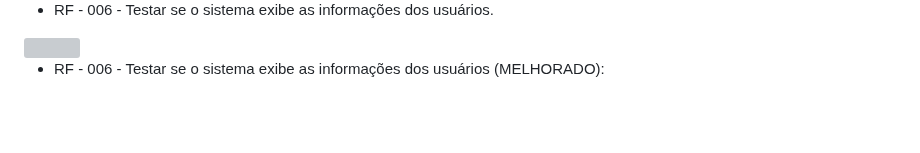
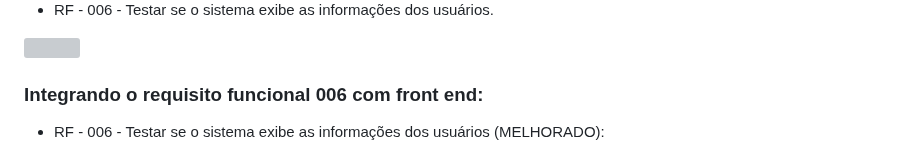
Before and after one commit to ICEI-PUC-Minas-PMV-ADS/pmv-ads-2024-1-e2-proj-int-t4-HmoreH, a Markdown page: docs/09-Registro de Testes de Software.md, the part around one of its changes. Drawn GitHub-style; blank space fills up the shorter version; grey boxes are pictures that could not be loaded.

```diff
--- a/docs/09-Registro de Testes de Software.md
+++ b/docs/09-Registro de Testes de Software.md
@@ -46,6 +46,8 @@ Os resultados obtidos nos testes de software realizados são descritos abaixo.
 <img src="https://github.com/ICEI-PUC-Minas-PMV-ADS/pmv-ads-2024-1-e2-proj-int-t4-HmoreH/blob/main/docs/img/Renderiza%C3%A7%C3%A3o%20de%20informa%C3%A7%C3%B5es%20dos%20usu%C3%A1rios.png" width="800">
 
 
+### Integrando o requisito funcional 006 com front end:
+
 - RF - 006 - Testar se o sistema exibe as informações dos usuários (MELHORADO):
 
 <img src="https://github.com/ICEI-PUC-Minas-PMV-ADS/pmv-ads-2024-1-e2-proj-int-t4-HmoreH/blob/main/docs/img/Cadastrando%20usu%C3%A1rio.png" width="800">
```
Also changed, not shown: other parts of docs/09-Registro de Testes de Software.md (+2 -0 lines).
